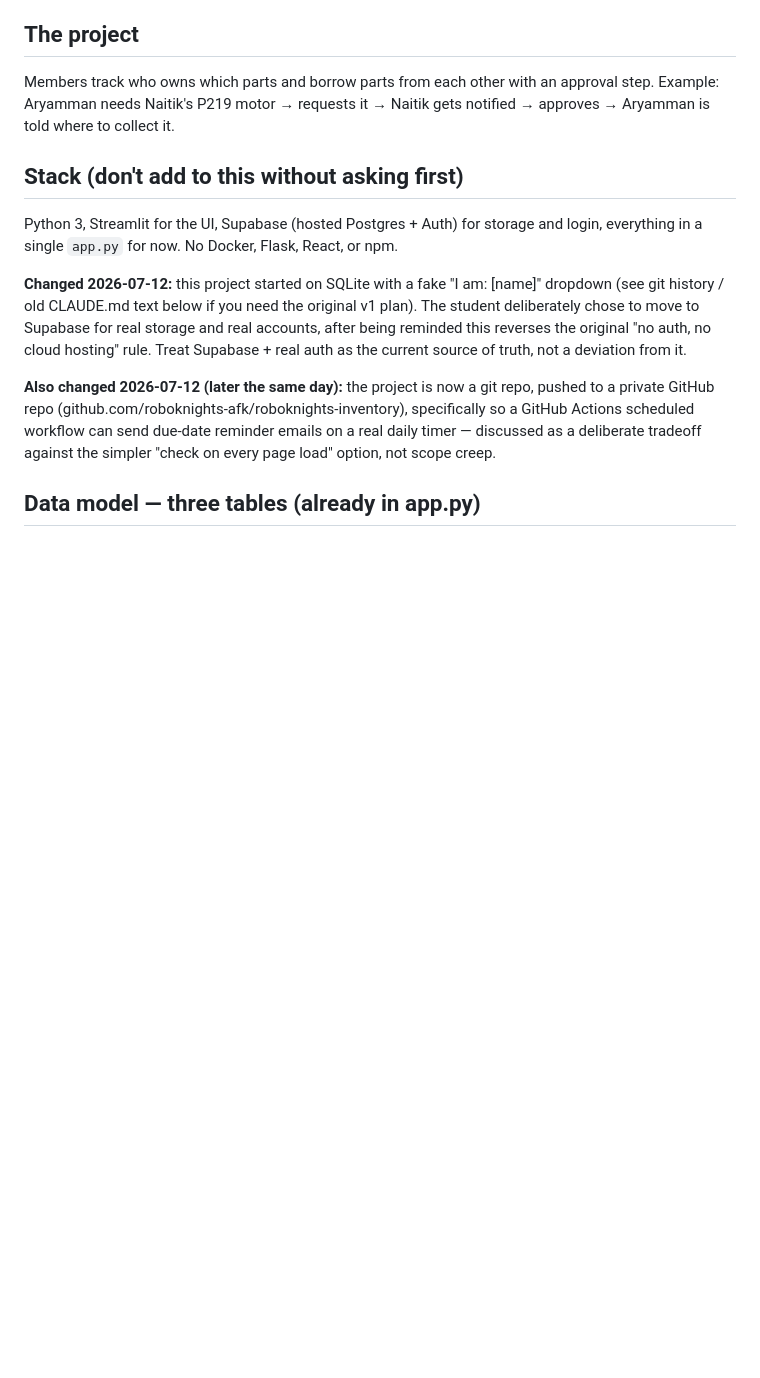
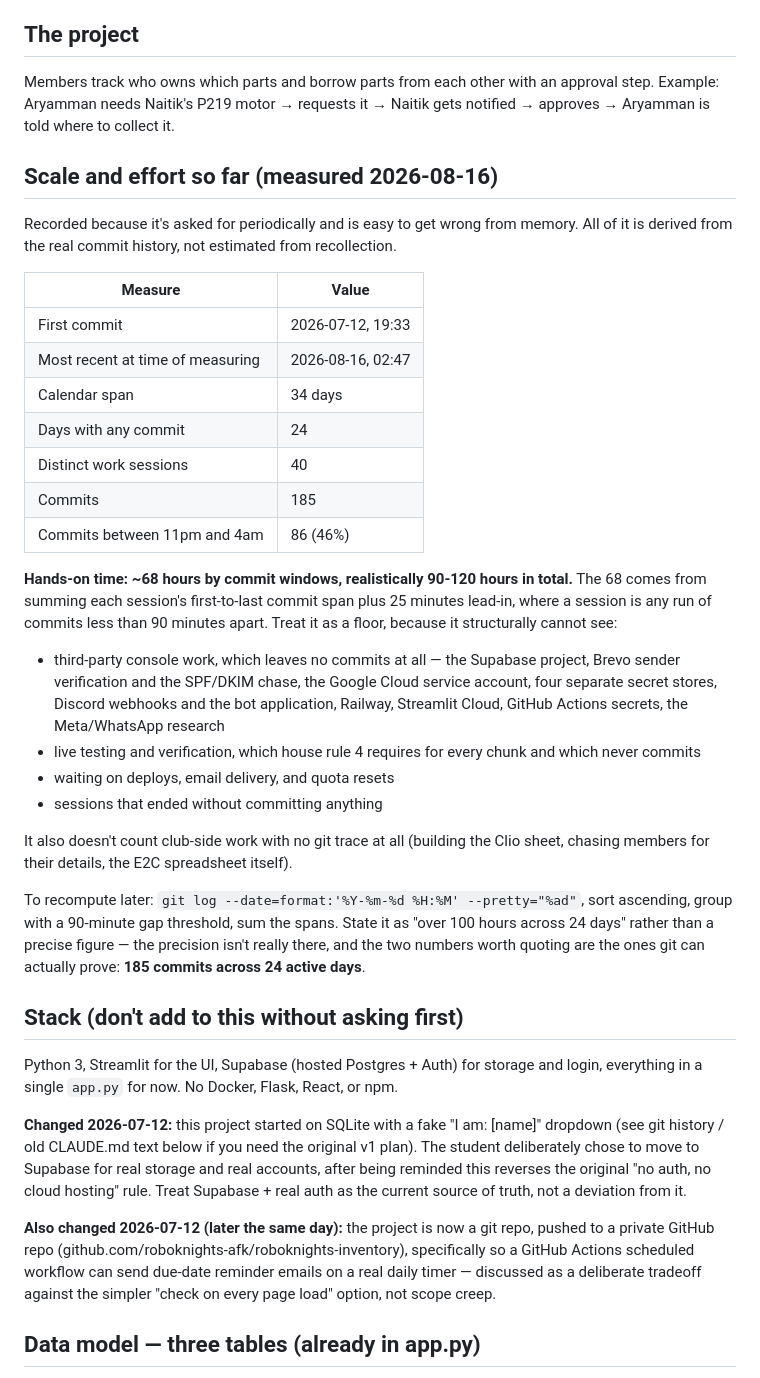
Before and after one commit to roboknights-afk/roboknights-inventory, a Markdown page: CLAUDE.md, the part around the change. GitHub-like rendering; blank space fills up the shorter version.

Commit message:
Record project scale and effort, with the method to recompute it
185 commits, 24 active days out of a 34-day span, 40 sessions, 46% of
commits between 11pm and 4am. Hands-on time is ~68 hours by commit
windows and realistically 90-120 including everything git can't see:
third-party console setup, live testing, and waiting on deploys.

Includes the exact method so the numbers can be regenerated rather than
half-remembered, and a note to quote it as a range — the precision isn't
there, and the figures worth citing are the two git can prove.

Co-Authored-By: Claude Opus 5 <noreply@anthropic.com>

```diff
--- a/CLAUDE.md
+++ b/CLAUDE.md
@@ -7,6 +7,48 @@ An events management dashboard for a school robotics club (RoboKnights).
 Members track who owns which parts and borrow parts from each other with an
 approval step. Example: Aryamman needs Naitik's P219 motor → requests it →
 Naitik gets notified → approves → Aryamman is told where to collect it.
+
+## Scale and effort so far (measured 2026-08-16)
+
+Recorded because it's asked for periodically and is easy to get wrong from
+memory. All of it is derived from the real commit history, not estimated
+from recollection.
+
+| Measure | Value |
+| --- | --- |
+| First commit | 2026-07-12, 19:33 |
+| Most recent at time of measuring | 2026-08-16, 02:47 |
+| Calendar span | 34 days |
+| Days with any commit | 24 |
+| Distinct work sessions | 40 |
+| Commits | 185 |
+| Commits between 11pm and 4am | 86 (46%) |
+
+**Hands-on time: ~68 hours by commit windows, realistically 90-120 hours
+in total.** The 68 comes from summing each session's first-to-last commit
+span plus 25 minutes lead-in, where a session is any run of commits less
+than 90 minutes apart. Treat it as a floor, because it structurally cannot
+see:
+
+- third-party console work, which leaves no commits at all — the Supabase
+  project, Brevo sender verification and the SPF/DKIM chase, the Google
+  Cloud service account, four separate secret stores, Discord webhooks and
+  the bot application, Railway, Streamlit Cloud, GitHub Actions secrets,
+  the Meta/WhatsApp research
+- live testing and verification, which house rule 4 requires for every
+  chunk and which never commits
+- waiting on deploys, email delivery, and quota resets
+- sessions that ended without committing anything
+
+It also doesn't count club-side work with no git trace at all (building
+the Clio sheet, chasing members for their details, the E2C spreadsheet
+itself).
+
+To recompute later: `git log --date=format:'%Y-%m-%d %H:%M' --pretty="%ad"`,
+sort ascending, group with a 90-minute gap threshold, sum the spans. State
+it as "over 100 hours across 24 days" rather than a precise figure — the
+precision isn't really there, and the two numbers worth quoting are the
+ones git can actually prove: **185 commits across 24 active days**.
 
 ## Stack (don't add to this without asking first)
 
```
